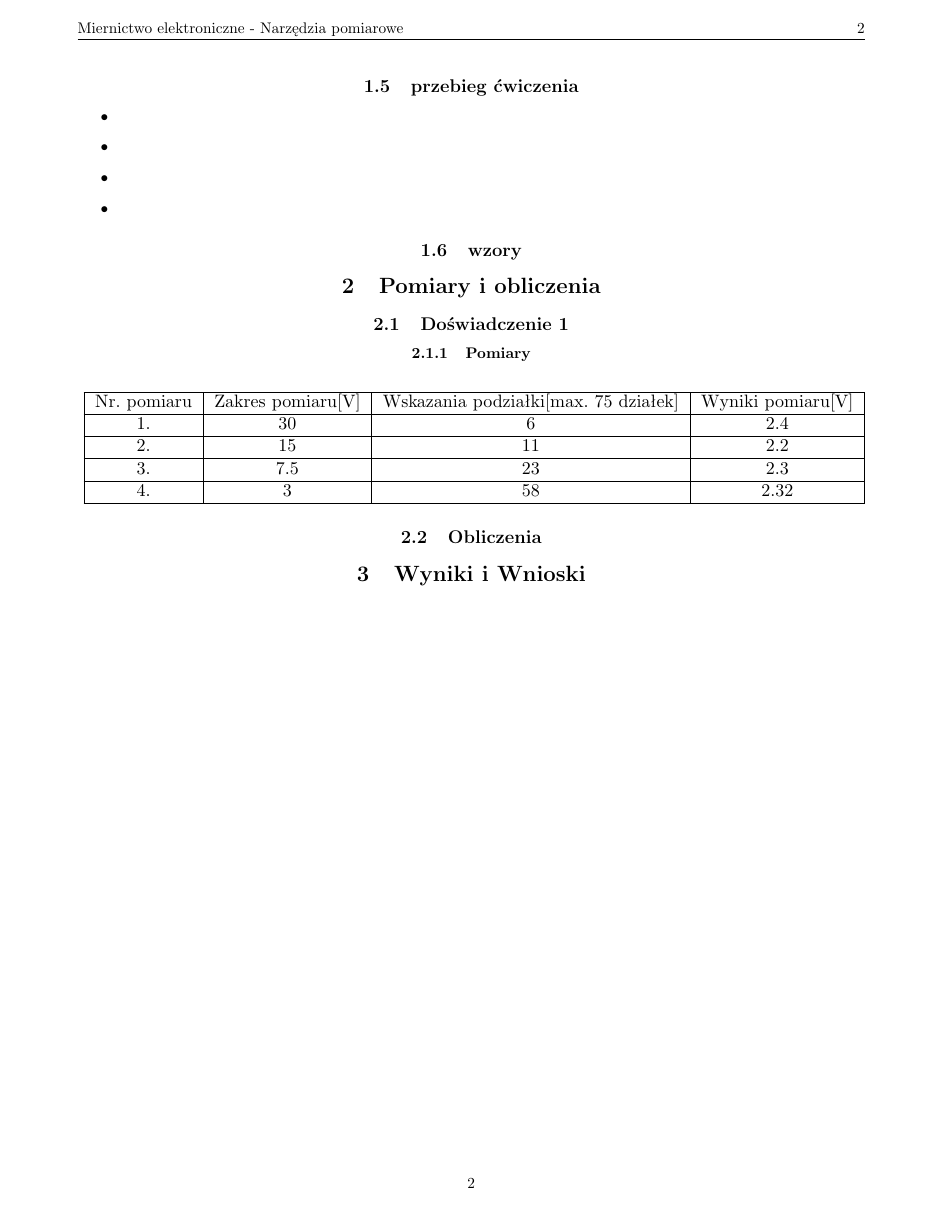
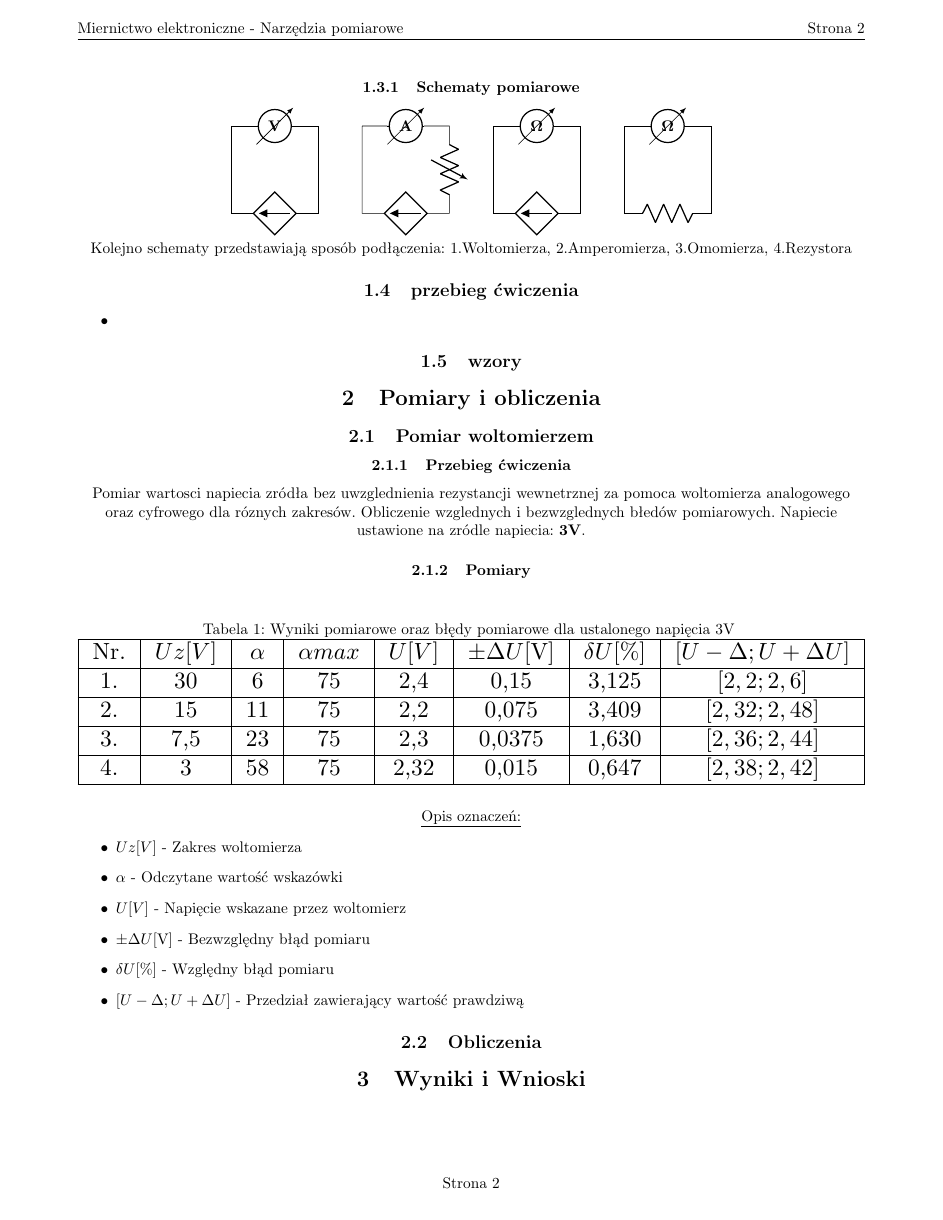
Before and after one commit to mnicho54/Miernictwo, a LaTeX document (Narzedzia_pomiarowe.tex): page 2 of 2. Compiled offline with pdfLaTeX.

Commit message:
Próbne wstępy teoretyczne
Signed-off-by: Byczax <byczqq136@gmail.com>

```diff
--- a/Narzedzia_pomiarowe.tex
+++ b/Narzedzia_pomiarowe.tex
@@ -42,3 +54,5 @@
 \begin{document}
 
     \lhead{Miernictwo elektroniczne - \tytul}
+    \cfoot{Strona \thepage}
+    \rhead{Strona \thepage}
@@ -126,34 +142,54 @@
                 to[american controlled current source] (6,-2)
                 to (6,0);
 
+                \draw
+                (9,0)
+                to[ohmmeter] (11,0)
+                to (11,-2)
+                to[R] (9,-2)
+                to (9,0);
+
             \end{circuitikz}\\
-            \centering
-            \text{Układy pomiarowe}
+            Kolejno schematy przedstawiają sposób podłączenia: 1.Woltomierza, 2.Amperomierza, 3.Omomierza, 4.Rezystora
+
         \subsection{przebieg ćwiczenia}
             \begin{itemize}
                 \item
-                \item
-                \item
-                \item
+
             \end{itemize}
         \subsection{wzory}
 
     \section{Pomiary i obliczenia}
-        \subsection{Doświadczenie 1}
+        \subsection{Pomiar woltomierzem}
+            \subsubsection{Przebieg ćwiczenia}
+                Pomiar wartosci napiecia zródła bez uwzglednienia rezystancji wewnetrznej za
+                pomoca woltomierza analogowego oraz cyfrowego dla róznych
+                zakresów. Obliczenie wzglednych i bezwzglednych błedów pomiarowych.
+                Napiecie ustawione na zródle napiecia: \textbf{3V}.
 
             \subsubsection{Pomiary}
                 \begin{table}[H]
+                    \caption{Wyniki pomiarowe oraz błędy pomiarowe dla ustalonego napięcia 3V }
                     \centering
-                    \resizebox{\textwidth}{!}{
-                    \begin{tabular}{|c|c|c|c|}
-                    \hline
-                    Nr. pomiaru & Zakres pomiaru{[}V{]} & Wskazania podziałki{[}max. 75 działek{]} & Wyniki pomiaru{[}V{]} \\ \hline
-                    1. & 30  & 6  & 2.4  \\ \hline
-                    2. & 15  & 11 & 2.2  \\ \hline
-                    3. & 7.5 & 23 & 2.3  \\ \hline
-                    4. & 3   & 58 & 2.32 \\ \hline
+                    \resizebox{\textwidth}{!}{%
+                    \begin{tabular}{|c|c|c|c|c|c|c|c|}
+                        \hline
+                        Nr. & $Uz{[}V{]}$ & $\alpha$& $\alpha{max}$ & $U{[}V{]}$ & $\pm \Delta U${[}V{]} & $\delta U${[}\%{]} & $[U-\Delta ; U+\Delta U] $ \\ \hline
+                        1. & 30  & 6  & 75 & 2,4 & 0,15   & 3,125 & $[2,2 ; 2,6]$ \\ \hline
+                        2. & 15  & 11 & 75 & 2,2 & 0,075  & 3,409 & $[2,32 ; 2,48]$ \\ \hline
+                        3. & 7,5 & 23 & 75 & 2,3 & 0,0375 & 1,630 & $[2,36 ; 2,44]$ \\ \hline
+                        4. & 3   & 58 & 75 & 2,32 & 0,015 & 0,647 & $[2,38 ; 2,42]$ \\ \hline
                     \end{tabular}}
                 \end{table}
+                \underline{Opis oznaczeń:}
+                \begin{itemize}
+                    \item $Uz{[}V{]}$ - Zakres woltomierza
+                    \item $\alpha$ - Odczytane wartość wskazówki
+                    \item $U{[}V{]}$ - Napięcie wskazane przez woltomierz
+                    \item $\pm \Delta U${[}V{]} - Bezwzględny błąd pomiaru
+                    \item $\delta U${[}\%{]} - Względny błąd pomiaru
+                    \item $[U-\Delta ; U+\Delta U] $ - Przedział zawierający wartość prawdziwą
+                \end{itemize}
         \subsection{Obliczenia}
 
     \section{Wyniki i Wnioski}
```
Also changed, not shown: Narzedzia_pomiarowe.pdf, Narzedzia_pomiarowe.tex (84 more changed lines).
